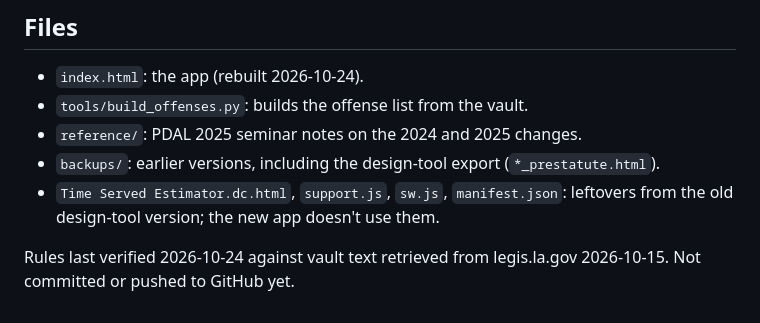
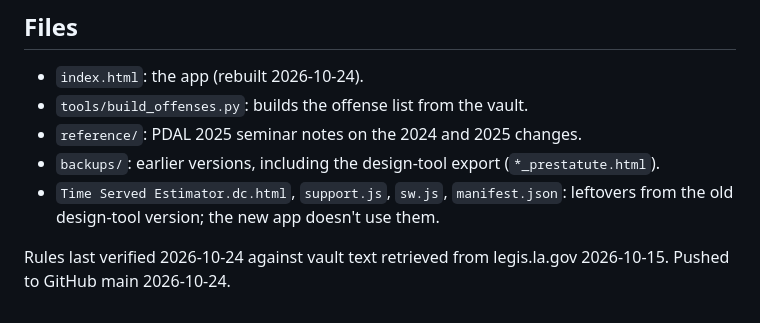
Before and after one commit to hammersong44-dot/pd-sentencing-calculator, a Markdown page: README.md, the part around the change. Rendered like a GitHub page.

Commit message:
README: note push date
Co-Authored-By: Claude Opus 5.5 <noreply@anthropic.com>

```diff
--- a/README.md
+++ b/README.md
@@ -58,4 +58,4 @@ Then copy `index.html` over the offline copy. Standard library only; no packages
 - `backups/`: earlier versions, including the design-tool export (`*_prestatute.html`).
 - `Time Served Estimator.dc.html`, `support.js`, `sw.js`, `manifest.json`: leftovers from the old design-tool version; the new app doesn't use them.
 
-Rules last verified 2026-10-24 against vault text retrieved from legis.la.gov 2026-10-15. Not committed or pushed to GitHub yet.
+Rules last verified 2026-10-24 against vault text retrieved from legis.la.gov 2026-10-15. Pushed to GitHub main 2026-10-24.
```
